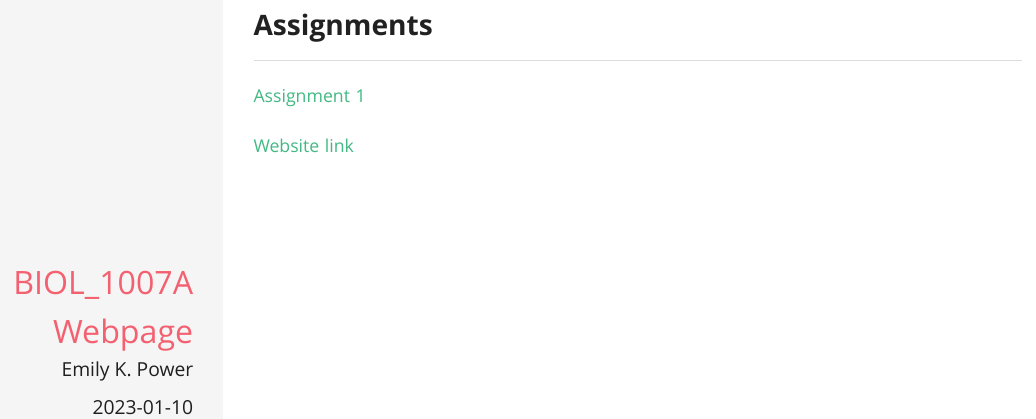
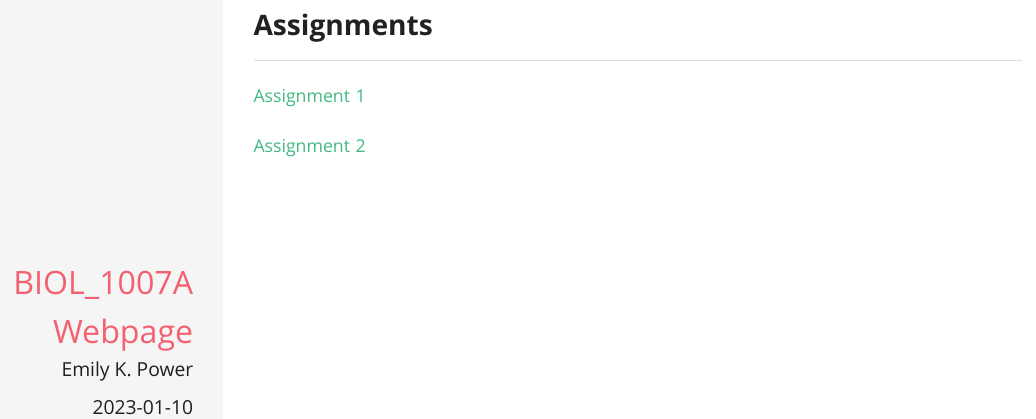
Before and after one commit to ekpower/BIOL_1007A, an R Markdown document (index.Rmd): the page in a window 1100 px wide, from 70 px down. The pictures show the output file index.html that the author committed with the source, opened offline.

Commit message:
add assignment 2 to index

```diff
--- a/index.Rmd
+++ b/index.Rmd
@@ -12,4 +12,4 @@ output:
 
 [Assignment 1](Assignment_1.html)
 
-[Website link](https://amazon.com)
+[Assignment 2](Assignment_2.html)
```
Also changed, not shown: index.html.
